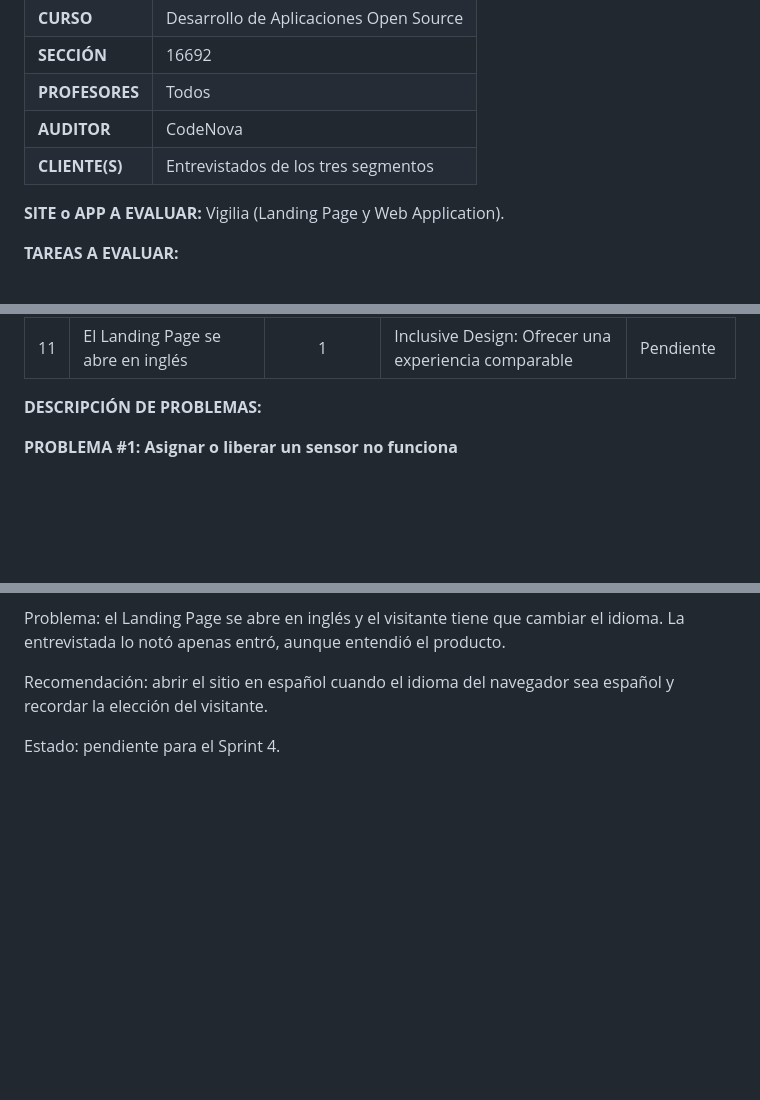
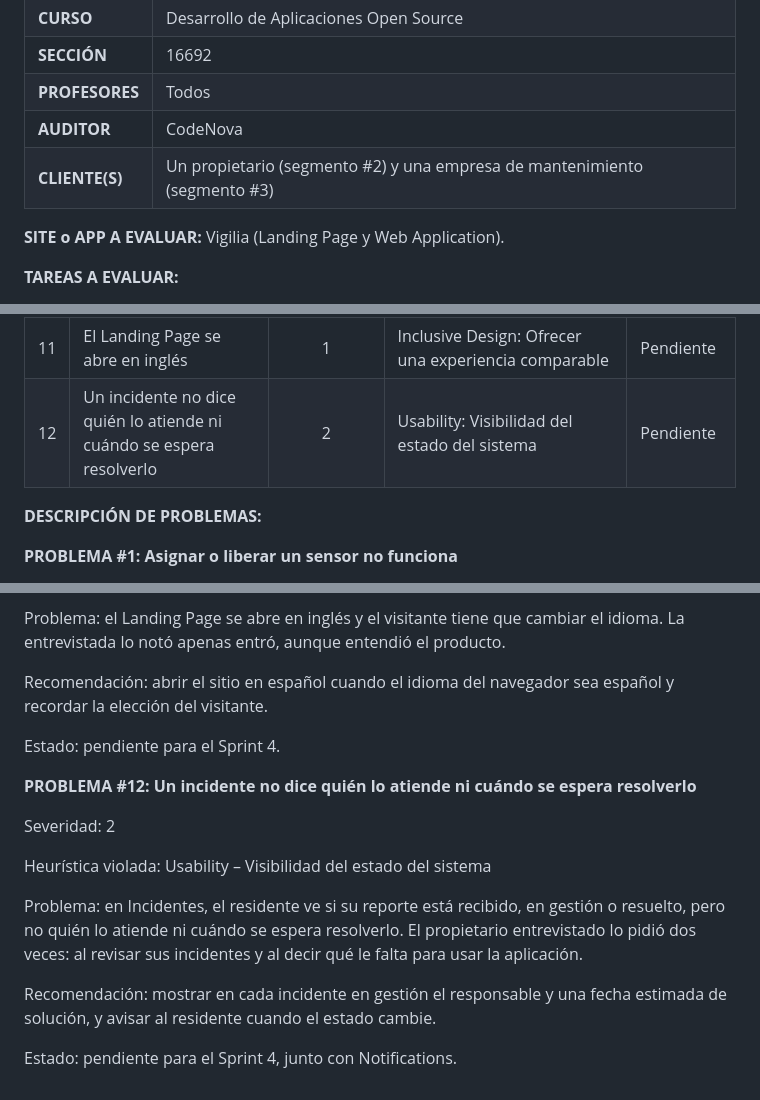
Before and after one commit to code-nova-1asi0729/project-report, a Markdown page: report/57-heuristic-evaluation.md, 3 parts joined by grey strips. Rendered like a GitHub page; blank space fills up the shorter version.

```diff
--- a/report/57-heuristic-evaluation.md
+++ b/report/57-heuristic-evaluation.md
@@ -15,7 +15,7 @@ author: "Valladolid, Arturo"
 | **SECCIÓN** | 16692 |
 | **PROFESORES** | Todos |
 | **AUDITOR** | CodeNova |
-| **CLIENTE(S)** | Entrevistados de los tres segmentos |
+| **CLIENTE(S)** | Un propietario (segmento #2) y una empresa de mantenimiento (segmento #3) |
 
 **SITE o APP A EVALUAR:** Vigilia (Landing Page y Web Application).
 
@@ -65,6 +65,7 @@ Evaluamos la versión `0.3.0` de la Web Application y la versión `0.2.0` del La
 | 9 | No se pueden filtrar las alertas por edificio ni por tipo | 2 | Usability: Flexibilidad y eficiencia de uso | Corregido |
 | 10 | La sección por segmento está lejos del inicio del Landing Page | 1 | Information Architecture: Is it findable? | Corregido |
 | 11 | El Landing Page se abre en inglés | 1 | Inclusive Design: Ofrecer una experiencia comparable | Pendiente |
+| 12 | Un incidente no dice quién lo atiende ni cuándo se espera resolverlo | 2 | Usability: Visibilidad del estado del sistema | Pendiente |
 
 **DESCRIPCIÓN DE PROBLEMAS:**
 
@@ -211,3 +212,15 @@ Problema: el Landing Page se abre en inglés y el visitante tiene que cambiar el
 Recomendación: abrir el sitio en español cuando el idioma del navegador sea español y recordar la elección del visitante.
 
 Estado: pendiente para el Sprint 4.
+
+**PROBLEMA #12: Un incidente no dice quién lo atiende ni cuándo se espera resolverlo**
+
+Severidad: 2
+
+Heurística violada: Usability – Visibilidad del estado del sistema
+
+Problema: en Incidentes, el residente ve si su reporte está recibido, en gestión o resuelto, pero no quién lo atiende ni cuándo se espera resolverlo. El propietario entrevistado lo pidió dos veces: al revisar sus incidentes y al decir qué le falta para usar la aplicación.
+
+Recomendación: mostrar en cada incidente en gestión el responsable y una fecha estimada de solución, y avisar al residente cuando el estado cambie.
+
+Estado: pendiente para el Sprint 4, junto con Notifications.
```
Also changed, not shown: report/56-validation-interviews.md (+43 -15 lines), report/assets/s3-validation-02.png (renamed from report/assets/s3-validation-07.png), 1 other file.
